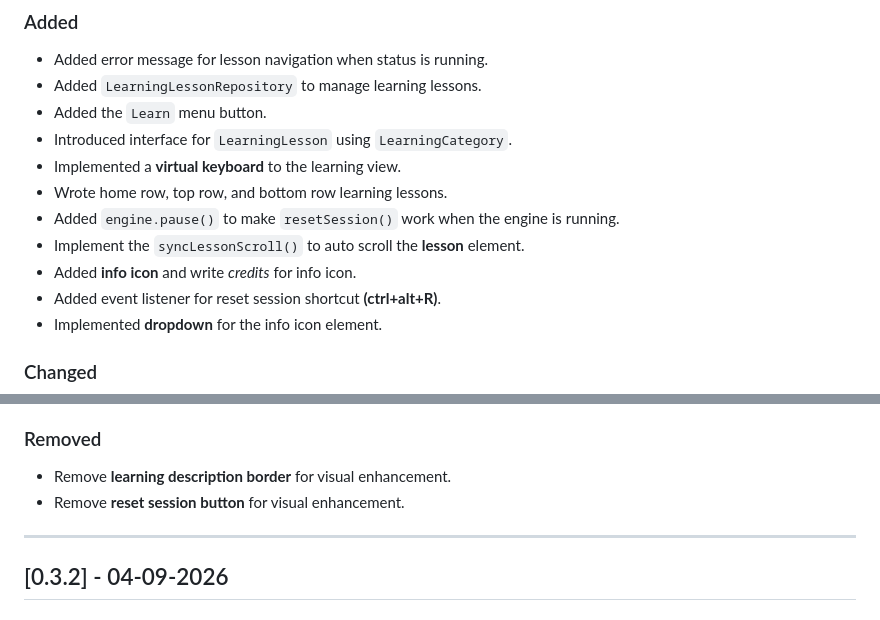
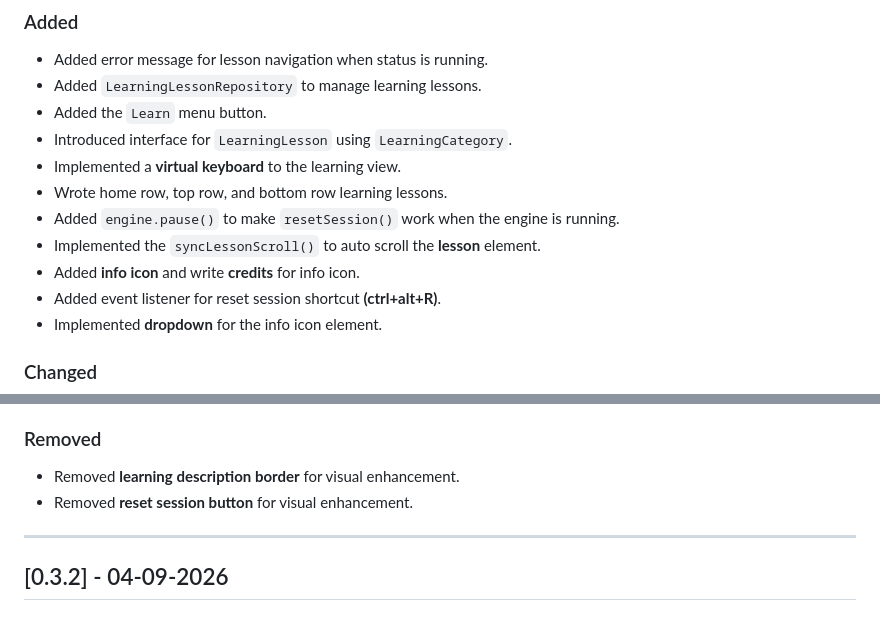
Before and after one commit to teymuri-alireza/typehard, a Markdown page: CHANGELOG.md, 2 parts joined by grey strips. GitHub-like rendering.

Commit message:
refactor(changelog): update verbs to past tense
Updated some verbs to past tenss and chnaged an italic word type
to bold.

```diff
--- a/CHANGELOG.md
+++ b/CHANGELOG.md
@@ -15,8 +15,8 @@ All notable changes to this project will be documented in this file.
 - Implemented a **virtual keyboard** to the learning view.
 - Wrote home row, top row, and bottom row learning lessons.
 - Added `engine.pause()` to make `resetSession()` work when the engine is running.
-- Implement the `syncLessonScroll()` to auto scroll the **lesson** element.
-- Added **info icon** and write *credits* for info icon.
+- Implemented the `syncLessonScroll()` to auto scroll the **lesson** element.
+- Added **info icon** and write **credits** for info icon.
 - Added event listener for reset session shortcut **(ctrl+alt+R)**.
 - Implemented **dropdown** for the info icon element.
 
@@ -34,8 +34,8 @@ All notable changes to this project will be documented in this file.
 
 ### Removed
 
-- Remove **learning description border** for visual enhancement.
-- Remove **reset session button** for visual enhancement.
+- Removed **learning description border** for visual enhancement.
+- Removed **reset session button** for visual enhancement.
 
 ---
 
```
